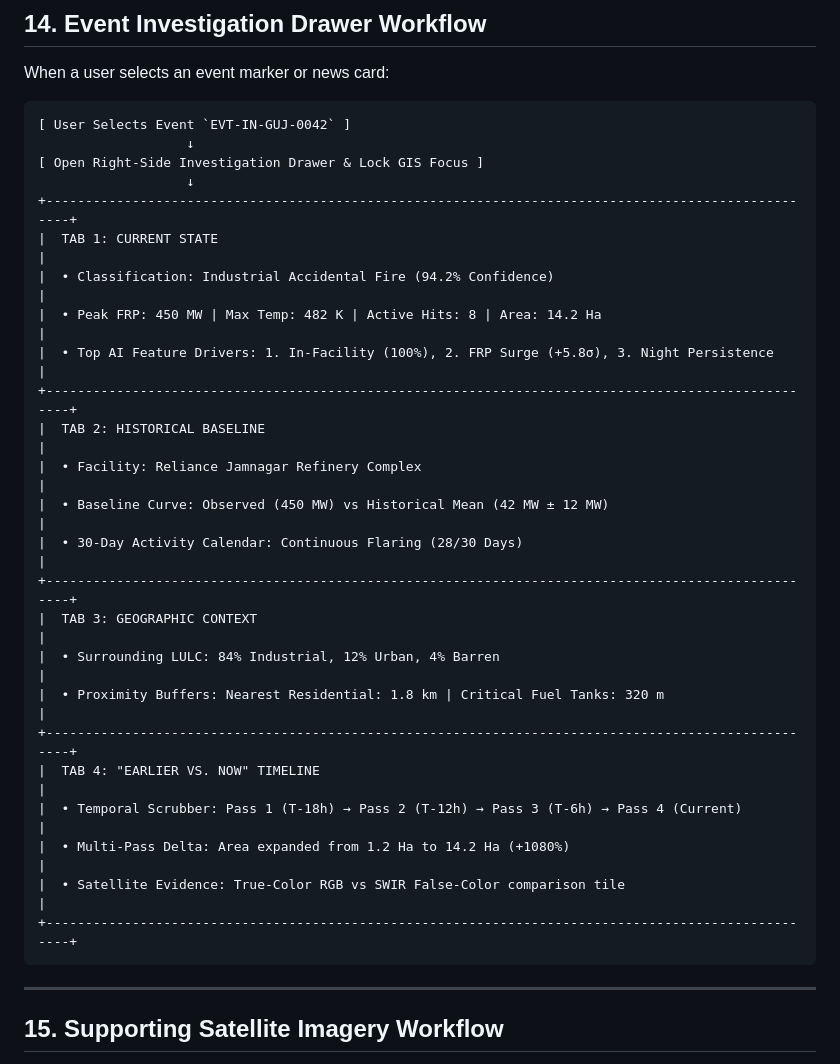
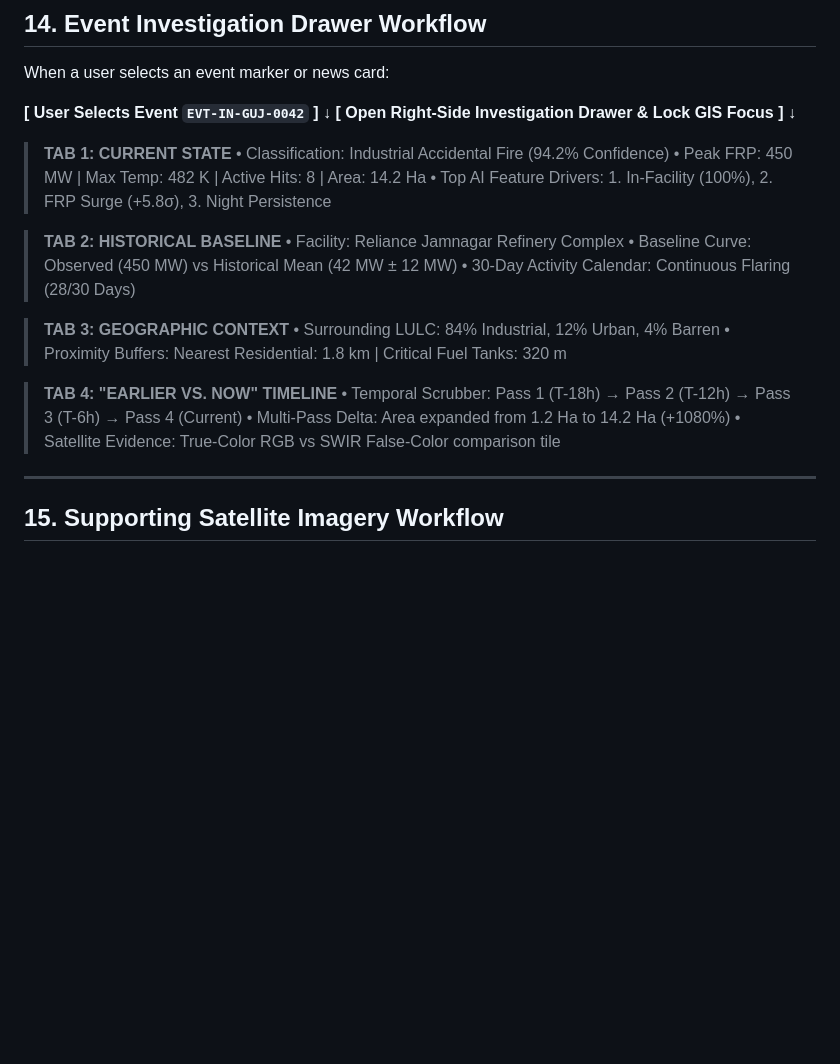
Before and after one commit to sharancode3/ThermoTrace-AI, a Markdown page: docs/Thermo_Intelligence_Workflow.md, the part around one of its changes. GitHub-like rendering; blank space fills up the shorter version.

Commit message:
docs: format UI workflow mockups to clean markdown in Workflow.md

````diff
--- a/docs/Thermo_Intelligence_Workflow.md
+++ b/docs/Thermo_Intelligence_Workflow.md
@@ -304,32 +304,30 @@ flowchart TD
 
 When a user selects an event marker or news card:
 
-```
-[ User Selects Event `EVT-IN-GUJ-0042` ]
-                   ↓
-[ Open Right-Side Investigation Drawer & Lock GIS Focus ]
-                   ↓
-+----------------------------------------------------------------------------------------------------+
-|  TAB 1: CURRENT STATE                                                                              |
-|  • Classification: Industrial Accidental Fire (94.2% Confidence)                                   |
-|  • Peak FRP: 450 MW | Max Temp: 482 K | Active Hits: 8 | Area: 14.2 Ha                             |
-|  • Top AI Feature Drivers: 1. In-Facility (100%), 2. FRP Surge (+5.8σ), 3. Night Persistence       |
-+----------------------------------------------------------------------------------------------------+
-|  TAB 2: HISTORICAL BASELINE                                                                        |
-|  • Facility: Reliance Jamnagar Refinery Complex                                                    |
-|  • Baseline Curve: Observed (450 MW) vs Historical Mean (42 MW ± 12 MW)                            |
-|  • 30-Day Activity Calendar: Continuous Flaring (28/30 Days)                                       |
-+----------------------------------------------------------------------------------------------------+
-|  TAB 3: GEOGRAPHIC CONTEXT                                                                         |
-|  • Surrounding LULC: 84% Industrial, 12% Urban, 4% Barren                                          |
-|  • Proximity Buffers: Nearest Residential: 1.8 km | Critical Fuel Tanks: 320 m                     |
-+----------------------------------------------------------------------------------------------------+
-|  TAB 4: "EARLIER VS. NOW" TIMELINE                                                                 |
-|  • Temporal Scrubber: Pass 1 (T-18h) → Pass 2 (T-12h) → Pass 3 (T-6h) → Pass 4 (Current)           |
-|  • Multi-Pass Delta: Area expanded from 1.2 Ha to 14.2 Ha (+1080%)                                 |
-|  • Satellite Evidence: True-Color RGB vs SWIR False-Color comparison tile                         |
-+----------------------------------------------------------------------------------------------------+
-```
+**[ User Selects Event `EVT-IN-GUJ-0042` ]**
+↓
+**[ Open Right-Side Investigation Drawer & Lock GIS Focus ]**
+↓
+
+> **TAB 1: CURRENT STATE**
+> • Classification: Industrial Accidental Fire (94.2% Confidence)
+> • Peak FRP: 450 MW | Max Temp: 482 K | Active Hits: 8 | Area: 14.2 Ha
+> • Top AI Feature Drivers: 1. In-Facility (100%), 2. FRP Surge (+5.8σ), 3. Night Persistence
+
+> **TAB 2: HISTORICAL BASELINE**
+> • Facility: Reliance Jamnagar Refinery Complex
+> • Baseline Curve: Observed (450 MW) vs Historical Mean (42 MW ± 12 MW)
+> • 30-Day Activity Calendar: Continuous Flaring (28/30 Days)
+
+> **TAB 3: GEOGRAPHIC CONTEXT**
+> • Surrounding LULC: 84% Industrial, 12% Urban, 4% Barren
+> • Proximity Buffers: Nearest Residential: 1.8 km | Critical Fuel Tanks: 320 m
+
+> **TAB 4: "EARLIER VS. NOW" TIMELINE**
+> • Temporal Scrubber: Pass 1 (T-18h) → Pass 2 (T-12h) → Pass 3 (T-6h) → Pass 4 (Current)
+> • Multi-Pass Delta: Area expanded from 1.2 Ha to 14.2 Ha (+1080%)
+> • Satellite Evidence: True-Color RGB vs SWIR False-Color comparison tile
+
 
 ---
 
````
Also changed, not shown: other parts of docs/Thermo_Intelligence_Workflow.md (+19 -21 lines).
